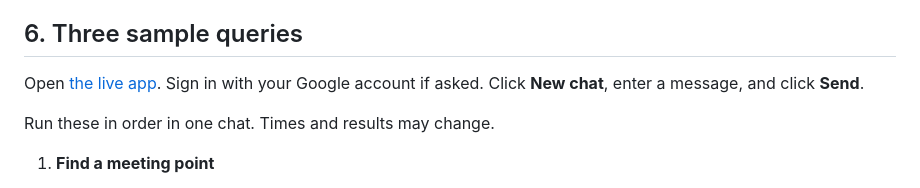
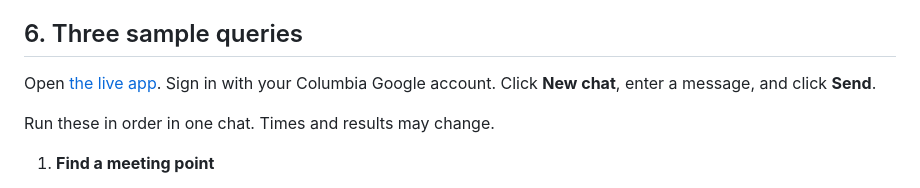
Before and after one commit to yt2979/midpoint-nyc, a Markdown page: README.md, the part around the change. Rendered like a GitHub page.

Commit message:
Clarify Columbia sign-in for the deployed app

```diff
--- a/README.md
+++ b/README.md
@@ -51,7 +51,7 @@ The main idea is to make a group decision: find a meeting point that reduces the
 
 ## 6. Three sample queries
 
-Open [the live app](https://midpoint-nyc-896481216161.us-central1.run.app). Sign in with your Google account if asked. Click **New chat**, enter a message, and click **Send**.
+Open [the live app](https://midpoint-nyc-896481216161.us-central1.run.app). Sign in with your Columbia Google account. Click **New chat**, enter a message, and click **Send**.
 
 Run these in order in one chat. Times and results may change.
 
```
